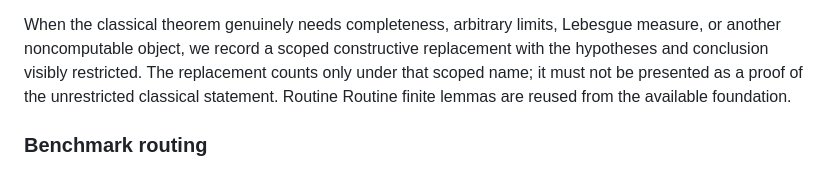
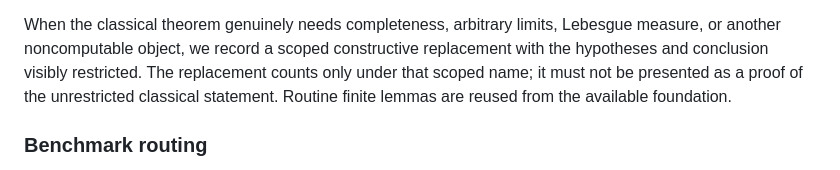
Before and after one commit to liuyao12/computable-analysis, a Markdown page: FORMALIZATION_GUIDE.md, the part around the change. Drawn GitHub-style.

Commit message:
Clean up formalization guide wording

```diff
--- a/FORMALIZATION_GUIDE.md
+++ b/FORMALIZATION_GUIDE.md
@@ -147,7 +147,7 @@ Lebesgue measure, or another noncomputable object, we record a scoped
 constructive replacement with the hypotheses and conclusion visibly
 restricted. The replacement counts only under that scoped name; it must not
 be presented as a proof of the unrestricted classical statement. Routine
-Routine finite lemmas are reused from the available foundation.
+finite lemmas are reused from the available foundation.
 
 ### Benchmark routing
 
```
